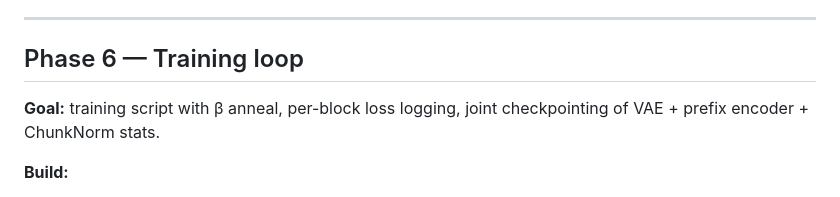
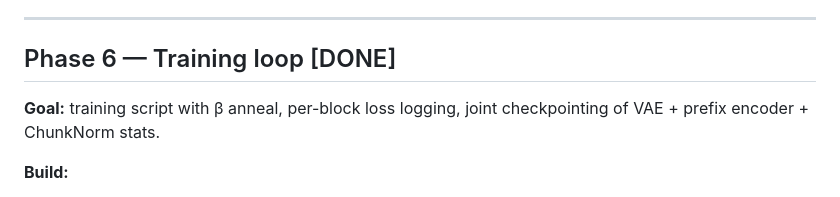
Before and after one commit to ScottBiggs2/SDAF, a Markdown page: specdec_af_gpt2_impl_plan_v1.md, the part around the change. Rendered like a GitHub page.

```diff
--- a/specdec_af_gpt2_impl_plan_v1.md
+++ b/specdec_af_gpt2_impl_plan_v1.md
@@ -369,7 +369,7 @@ Signals that option 4 is more sensitive to prefix token embeddings and has highe
 
 ---
 
-## Phase 6 — Training loop
+## Phase 6 — Training loop [DONE]
 
 **Goal:** training script with β anneal, per-block loss logging, joint checkpointing of VAE + prefix encoder + ChunkNorm stats.
 
```
Also changed, not shown: experiments_brainstorming_0514.md (added, +181 -0 lines).
